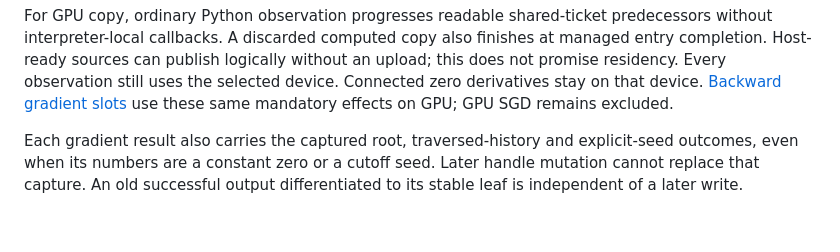
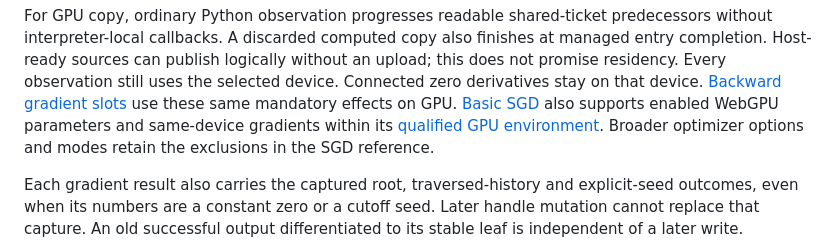
Before and after one commit to isaacperez/tabgrad, a Markdown page: docs/reference/tensor-copy.md, the part around the change. Drawn GitHub-style; blank space fills up the shorter version.

```diff
--- a/docs/reference/tensor-copy.md
+++ b/docs/reference/tensor-copy.md
@@ -119,7 +119,10 @@ also finishes at managed entry completion. Host-ready sources can publish
 logically without an upload; this does not promise residency. Every observation
 still uses the selected device. Connected zero derivatives stay on that device.
 [Backward gradient slots](backward-gradients.md) use these same mandatory
-effects on GPU; GPU SGD remains excluded.
+effects on GPU. [Basic SGD](sgd.md) also supports enabled WebGPU parameters
+and same-device gradients within its
+[qualified GPU environment](../compatibility.md#gpu-sgd-evidence). Broader
+optimizer options and modes retain the exclusions in the SGD reference.
 
 Each gradient result also carries the captured root, traversed-history and
 explicit-seed outcomes, even when its numbers are a constant zero or a cutoff
```
Also changed, not shown: docs/reference/python-tensors.md (+4 -2 lines).
